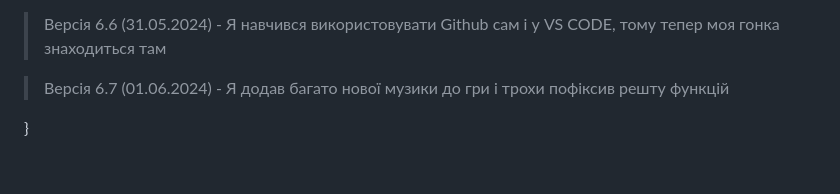
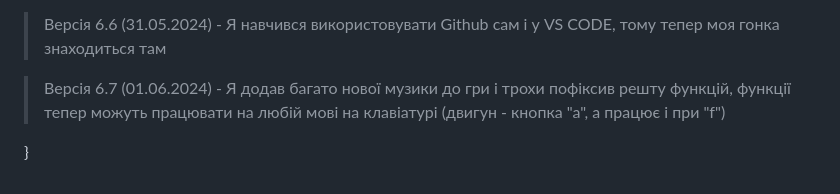
Before and after one commit to JustCreatedUser/mini-car-racing, a Markdown page: readMe.md, the part around the change. GitHub-like rendering.

Commit message:
дописав за клавіатуру

```diff
--- a/readMe.md
+++ b/readMe.md
@@ -116,6 +116,6 @@
 
 > Версія 6.6 (31.05.2024) - Я навчився використовувати Github сам і у VS CODE, тому тепер моя гонка знаходиться там
 
-> Версія 6.7 (01.06.2024) - Я додав багато нової музики до гри і трохи пофіксив решту функцій
+> Версія 6.7 (01.06.2024) - Я додав багато нової музики до гри і трохи пофіксив решту функцій, функції тепер можуть працювати на любій мові на клавіатурі (двигун - кнопка "а", а працює і при "f")
 
 }
```
